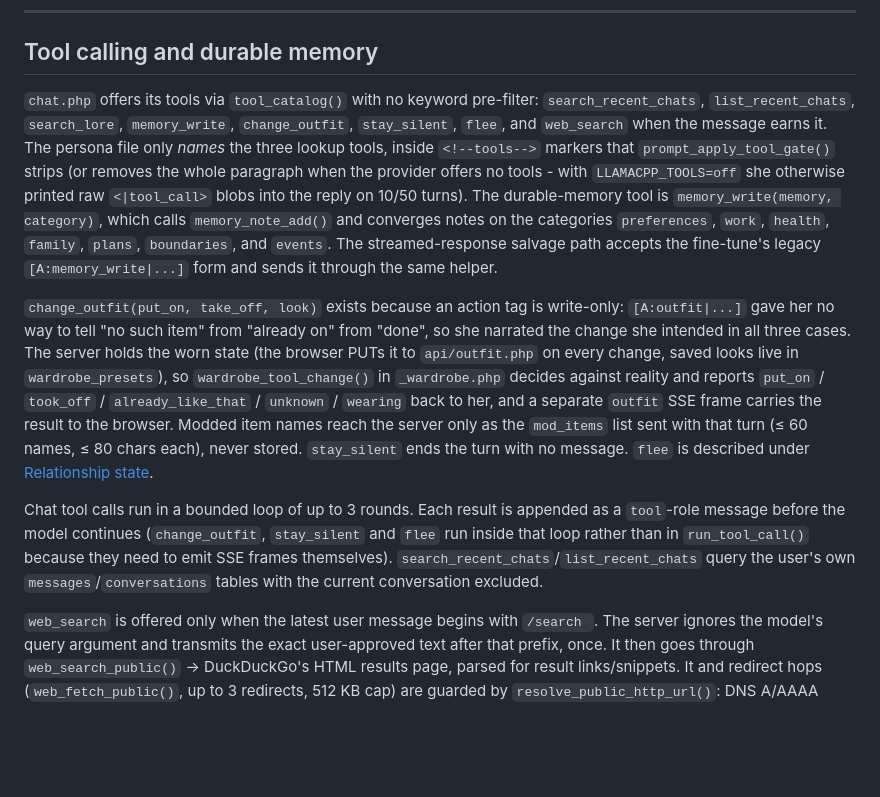
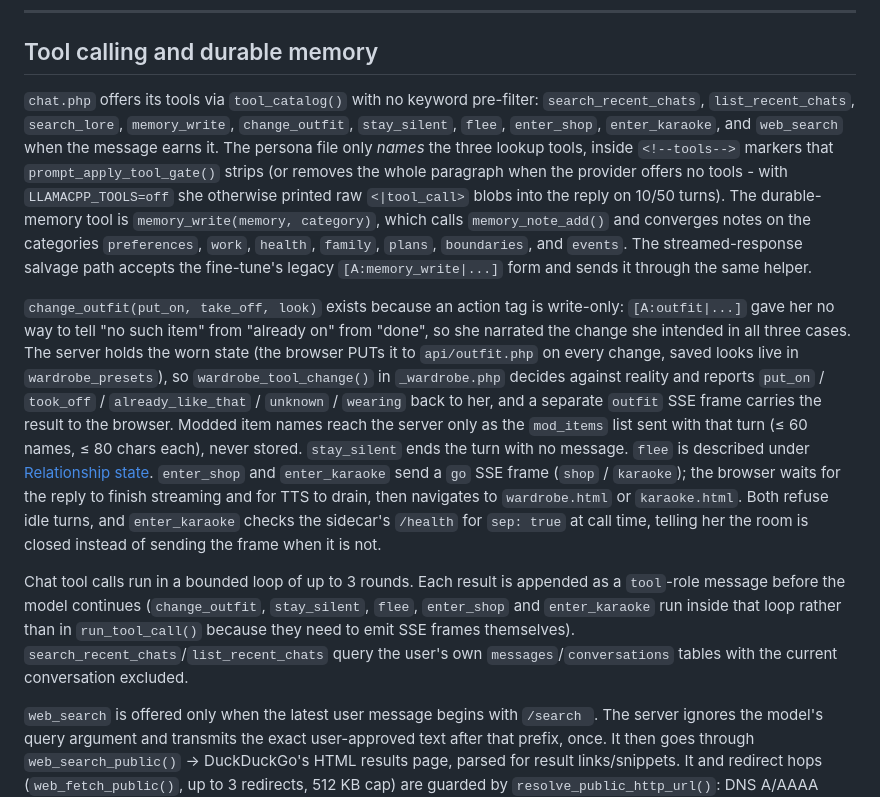
Before and after one commit to efficiencyx/JunOS, a Markdown page: docs/architecture.md, the part around the change. Drawn GitHub-style; blank space fills up the shorter version.

Commit message:
docs: enter_shop and enter_karaoke in the tool list

```diff
--- a/docs/architecture.md
+++ b/docs/architecture.md
@@ -430,11 +430,11 @@ the context as a tool message rather than as an injected block.
 
 ## Tool calling and durable memory
 
-`chat.php` offers its tools via `tool_catalog()` with no keyword pre-filter: `search_recent_chats`, `list_recent_chats`, `search_lore`, `memory_write`, `change_outfit`, `stay_silent`, `flee`, and `web_search` when the message earns it. The persona file only *names* the three lookup tools, inside `<!--tools-->` markers that `prompt_apply_tool_gate()` strips (or removes the whole paragraph when the provider offers no tools - with `LLAMACPP_TOOLS=off` she otherwise printed raw `<|tool_call>` blobs into the reply on 10/50 turns). The durable-memory tool is `memory_write(memory, category)`, which calls `memory_note_add()` and converges notes on the categories `preferences`, `work`, `health`, `family`, `plans`, `boundaries`, and `events`. The streamed-response salvage path accepts the fine-tune's legacy `[A:memory_write|...]` form and sends it through the same helper.
+`chat.php` offers its tools via `tool_catalog()` with no keyword pre-filter: `search_recent_chats`, `list_recent_chats`, `search_lore`, `memory_write`, `change_outfit`, `stay_silent`, `flee`, `enter_shop`, `enter_karaoke`, and `web_search` when the message earns it. The persona file only *names* the three lookup tools, inside `<!--tools-->` markers that `prompt_apply_tool_gate()` strips (or removes the whole paragraph when the provider offers no tools - with `LLAMACPP_TOOLS=off` she otherwise printed raw `<|tool_call>` blobs into the reply on 10/50 turns). The durable-memory tool is `memory_write(memory, category)`, which calls `memory_note_add()` and converges notes on the categories `preferences`, `work`, `health`, `family`, `plans`, `boundaries`, and `events`. The streamed-response salvage path accepts the fine-tune's legacy `[A:memory_write|...]` form and sends it through the same helper.
 
-`change_outfit(put_on, take_off, look)` exists because an action tag is write-only: `[A:outfit|...]` gave her no way to tell "no such item" from "already on" from "done", so she narrated the change she intended in all three cases. The server holds the worn state (the browser PUTs it to `api/outfit.php` on every change, saved looks live in `wardrobe_presets`), so `wardrobe_tool_change()` in `_wardrobe.php` decides against reality and reports `put_on` / `took_off` / `already_like_that` / `unknown` / `wearing` back to her, and a separate `outfit` SSE frame carries the result to the browser. Modded item names reach the server only as the `mod_items` list sent with that turn (≤ 60 names, ≤ 80 chars each), never stored. `stay_silent` ends the turn with no message. `flee` is described under [Relationship state](#relationship-state).
+`change_outfit(put_on, take_off, look)` exists because an action tag is write-only: `[A:outfit|...]` gave her no way to tell "no such item" from "already on" from "done", so she narrated the change she intended in all three cases. The server holds the worn state (the browser PUTs it to `api/outfit.php` on every change, saved looks live in `wardrobe_presets`), so `wardrobe_tool_change()` in `_wardrobe.php` decides against reality and reports `put_on` / `took_off` / `already_like_that` / `unknown` / `wearing` back to her, and a separate `outfit` SSE frame carries the result to the browser. Modded item names reach the server only as the `mod_items` list sent with that turn (≤ 60 names, ≤ 80 chars each), never stored. `stay_silent` ends the turn with no message. `flee` is described under [Relationship state](#relationship-state). `enter_shop` and `enter_karaoke` send a `go` SSE frame (`shop` / `karaoke`); the browser waits for the reply to finish streaming and for TTS to drain, then navigates to `wardrobe.html` or `karaoke.html`. Both refuse idle turns, and `enter_karaoke` checks the sidecar's `/health` for `sep: true` at call time, telling her the room is closed instead of sending the frame when it is not.
 
-Chat tool calls run in a bounded loop of up to 3 rounds. Each result is appended as a `tool`-role message before the model continues (`change_outfit`, `stay_silent` and `flee` run inside that loop rather than in `run_tool_call()` because they need to emit SSE frames themselves). `search_recent_chats`/`list_recent_chats` query the user's own `messages`/`conversations` tables with the current conversation excluded.
+Chat tool calls run in a bounded loop of up to 3 rounds. Each result is appended as a `tool`-role message before the model continues (`change_outfit`, `stay_silent`, `flee`, `enter_shop` and `enter_karaoke` run inside that loop rather than in `run_tool_call()` because they need to emit SSE frames themselves). `search_recent_chats`/`list_recent_chats` query the user's own `messages`/`conversations` tables with the current conversation excluded.
 
 `web_search` is offered only when the latest user message begins with `/search `. The server ignores the model's query argument and transmits the exact user-approved text after that prefix, once. It then goes through `web_search_public()` → DuckDuckGo's HTML results page, parsed for result links/snippets. It and redirect hops (`web_fetch_public()`, up to 3 redirects, 512 KB cap) are guarded by `resolve_public_http_url()`: DNS A/AAAA records must all be public, userinfo and non-standard ports are rejected, and only `http`/`https` are allowed.
 
```
